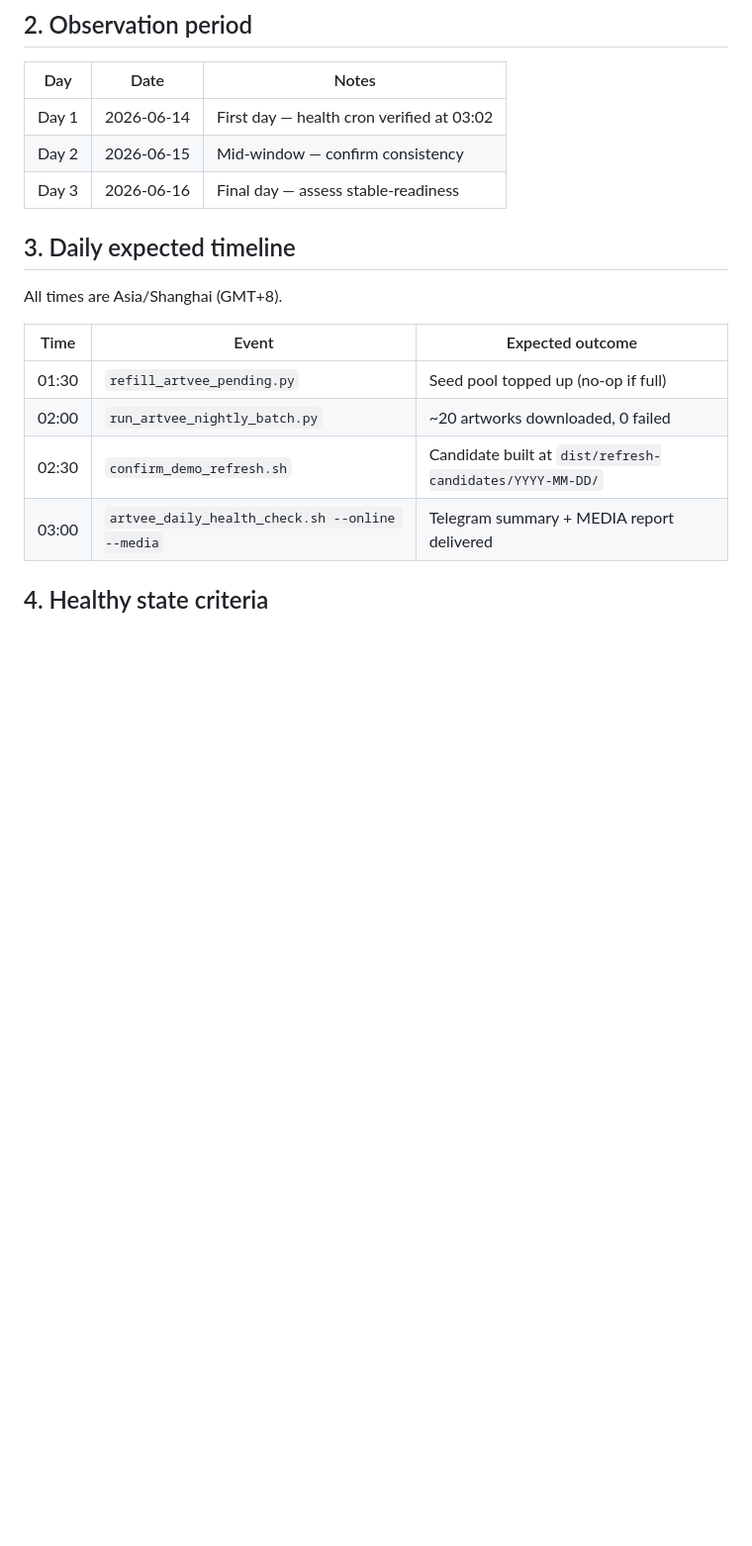
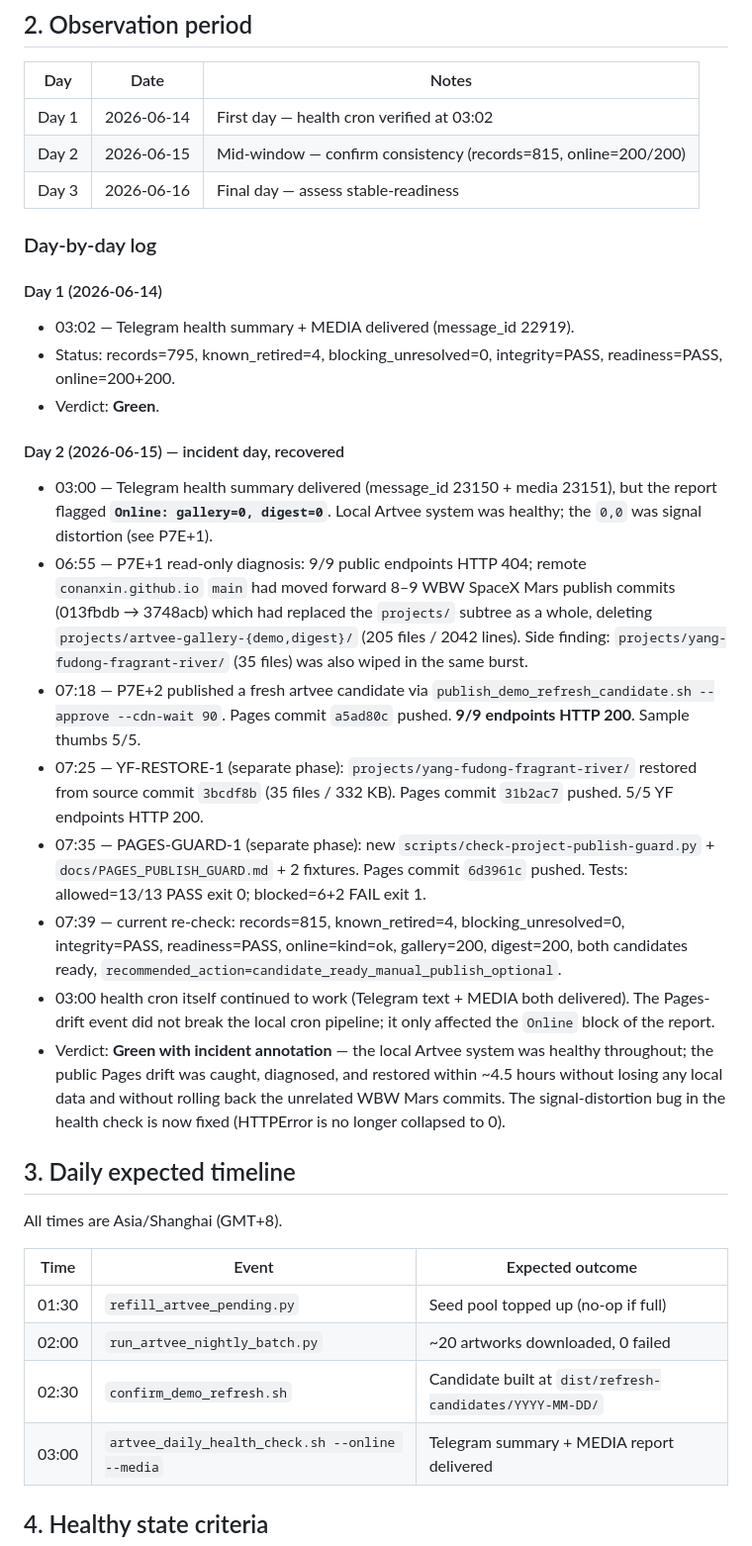
Before and after one commit to conanxin/artvee-gallery, a Markdown page: docs/V0_2_OBSERVATION_WINDOW.md, the part around the change. Shown at 99% size. GitHub-like rendering; blank space fills up the shorter version.

```diff
--- a/docs/V0_2_OBSERVATION_WINDOW.md
+++ b/docs/V0_2_OBSERVATION_WINDOW.md
@@ -11,8 +11,27 @@ The v0.2.0-alpha release has been cut. Before promoting it to **v0.2.0 stable**,
 | Day | Date | Notes |
 |-----|------|-------|
 | Day 1 | 2026-06-14 | First day — health cron verified at 03:02 |
-| Day 2 | 2026-06-15 | Mid-window — confirm consistency |
+| Day 2 | 2026-06-15 | Mid-window — confirm consistency (records=815, online=200/200) |
 | Day 3 | 2026-06-16 | Final day — assess stable-readiness |
+
+### Day-by-day log
+
+#### Day 1 (2026-06-14)
+
+- 03:02 — Telegram health summary + MEDIA delivered (message_id 22919).
+- Status: records=795, known_retired=4, blocking_unresolved=0, integrity=PASS, readiness=PASS, online=200+200.
+- Verdict: **Green**.
+
+#### Day 2 (2026-06-15) — incident day, recovered
+
+- 03:00 — Telegram health summary delivered (message_id 23150 + media 23151), but the report flagged **`Online: gallery=0, digest=0`**. Local Artvee system was healthy; the `0,0` was signal distortion (see P7E+1).
+- 06:55 — P7E+1 read-only diagnosis: 9/9 public endpoints HTTP 404; remote `conanxin.github.io` `main` had moved forward 8–9 WBW SpaceX Mars publish commits (013fbdb → 3748acb) which had replaced the `projects/` subtree as a whole, deleting `projects/artvee-gallery-{demo,digest}/` (205 files / 2042 lines). Side finding: `projects/yang-fudong-fragrant-river/` (35 files) was also wiped in the same burst.
+- 07:18 — P7E+2 published a fresh artvee candidate via `publish_demo_refresh_candidate.sh --approve --cdn-wait 90`. Pages commit `a5ad80c` pushed. **9/9 endpoints HTTP 200**. Sample thumbs 5/5.
+- 07:25 — YF-RESTORE-1 (separate phase): `projects/yang-fudong-fragrant-river/` restored from source commit `3bcdf8b` (35 files / 332 KB). Pages commit `31b2ac7` pushed. 5/5 YF endpoints HTTP 200.
+- 07:35 — PAGES-GUARD-1 (separate phase): new `scripts/check-project-publish-guard.py` + `docs/PAGES_PUBLISH_GUARD.md` + 2 fixtures. Pages commit `6d3961c` pushed. Tests: allowed=13/13 PASS exit 0; blocked=6+2 FAIL exit 1.
+- 07:39 — current re-check: records=815, known_retired=4, blocking_unresolved=0, integrity=PASS, readiness=PASS, online=kind=ok, gallery=200, digest=200, both candidates ready, `recommended_action=candidate_ready_manual_publish_optional`.
+- 03:00 health cron itself continued to work (Telegram text + MEDIA both delivered). The Pages-drift event did not break the local cron pipeline; it only affected the `Online` block of the report.
+- Verdict: **Green with incident annotation** — the local Artvee system was healthy throughout; the public Pages drift was caught, diagnosed, and restored within ~4.5 hours without losing any local data and without rolling back the unrelated WBW Mars commits. The signal-distortion bug in the health check is now fixed (HTTPError is no longer collapsed to 0).
 
 ## 3. Daily expected timeline
 
```
Also changed, not shown: docs/PROJECT_STATUS.md (+20 -0 lines), docs/ROADMAP.md (+8 -0 lines).
